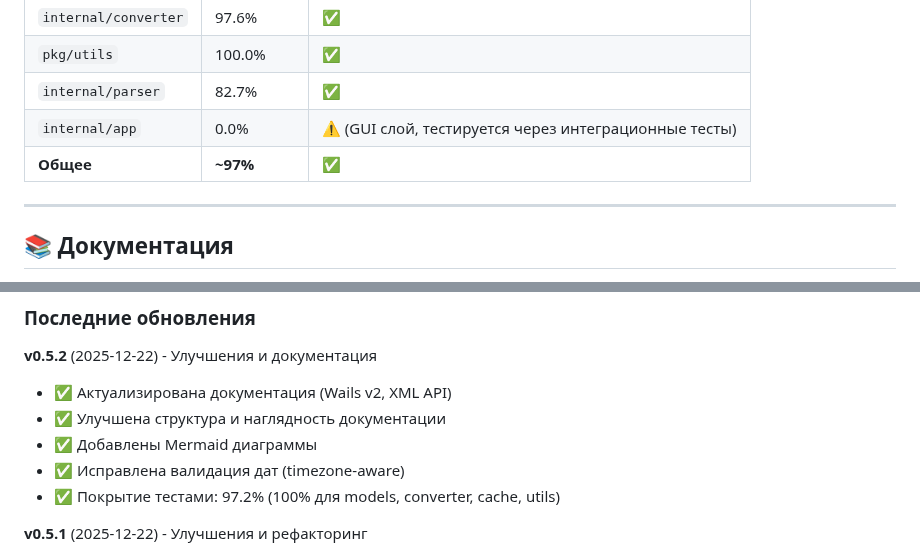
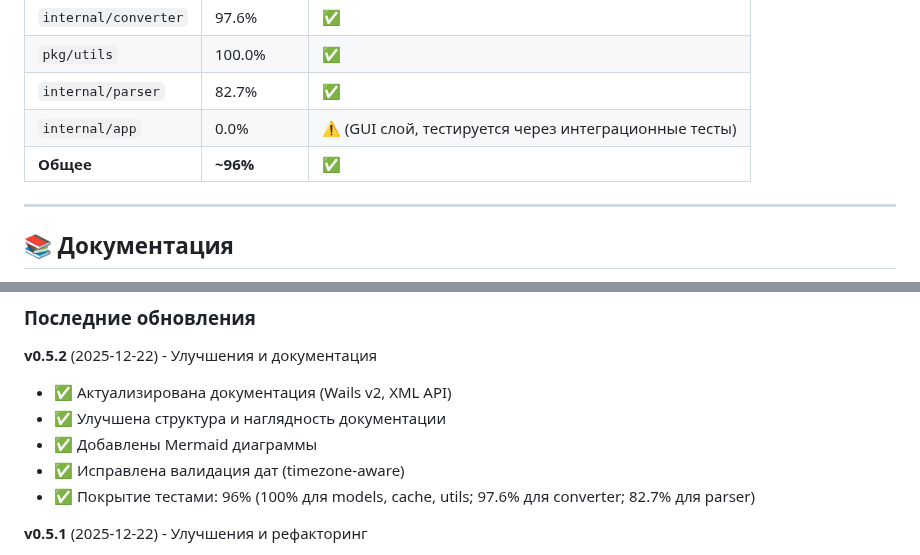
Before and after one commit to bivlked/CurRate-Go, a Markdown page: README.md, 2 parts joined by grey strips. Rendered like a GitHub page.

```diff
--- a/README.md
+++ b/README.md
@@ -261,7 +261,7 @@ go test -bench=. -benchmem ./...
 | `pkg/utils` | 100.0% | ✅ |
 | `internal/parser` | 82.7% | ✅ |
 | `internal/app` | 0.0% | ⚠️ (GUI слой, тестируется через интеграционные тесты) |
-| **Общее** | **~97%** | ✅ |
+| **Общее** | **~96%** | ✅ |
 
 ---
 
@@ -363,7 +363,7 @@ Contributions, issues и feature requests приветствуются!
 - ✅ Улучшена структура и наглядность документации
 - ✅ Добавлены Mermaid диаграммы
 - ✅ Исправлена валидация дат (timezone-aware)
-- ✅ Покрытие тестами: 97.2% (100% для models, converter, cache, utils)
+- ✅ Покрытие тестами: 96% (100% для models, cache, utils; 97.6% для converter; 82.7% для parser)
 
 **v0.5.1** (2025-12-22) - Улучшения и рефакторинг
 - ✅ Nil-safe конвертер с проверками и noopCache
```
Also changed, not shown: other parts of README.md (+3 -3 lines).
